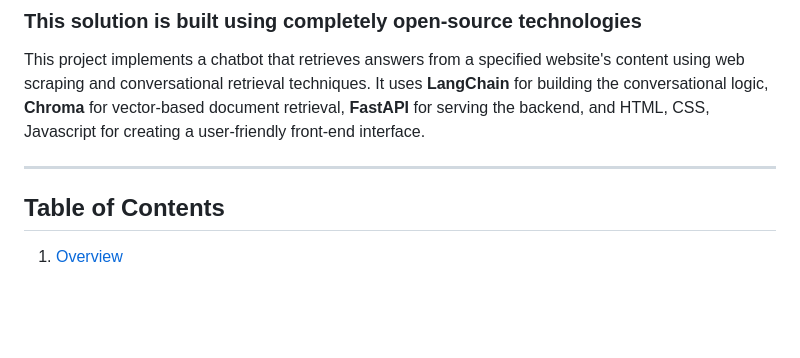
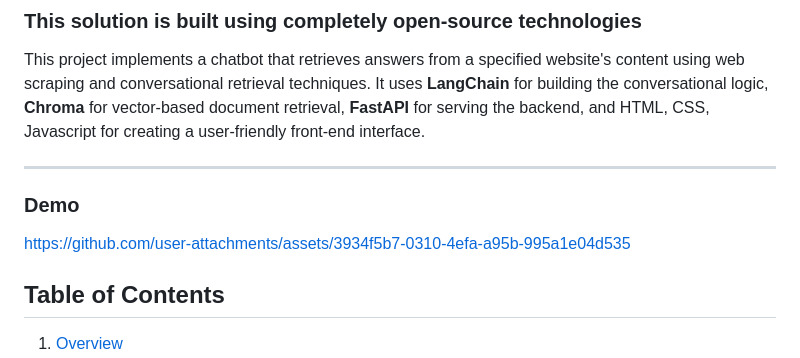
Before and after one commit to ManideepMuddagowni/TravelloFoodie---Your-Guide-Chatbot, a Markdown page: README.md, the part around the change. Drawn GitHub-style; blank space fills up the shorter version.

```diff
--- a/README.md
+++ b/README.md
@@ -5,6 +5,10 @@
 This project implements a chatbot that retrieves answers from a specified website's content using web scraping and conversational retrieval techniques. It uses **LangChain** for building the conversational logic, **Chroma** for vector-based document retrieval, **FastAPI** for serving the backend, and HTML, CSS, Javascript  for creating a user-friendly front-end interface.
 
 ---
+### Demo
+
+https://github.com/user-attachments/assets/3934f5b7-0310-4efa-a95b-995a1e04d535
+
 
 ## Table of Contents
 
```
